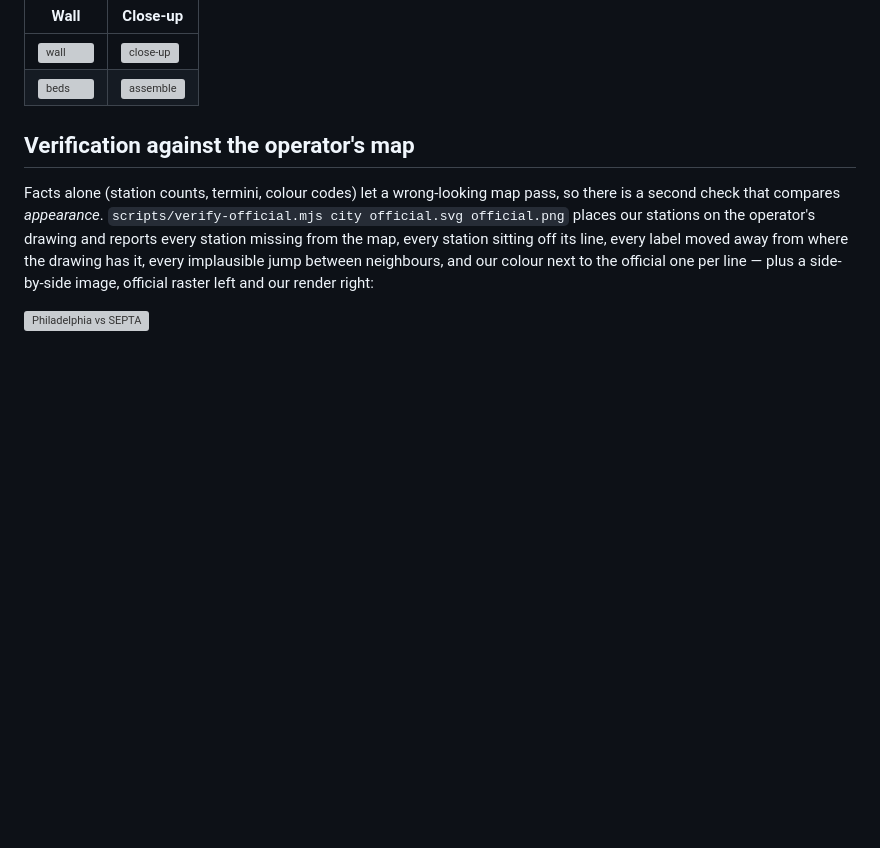
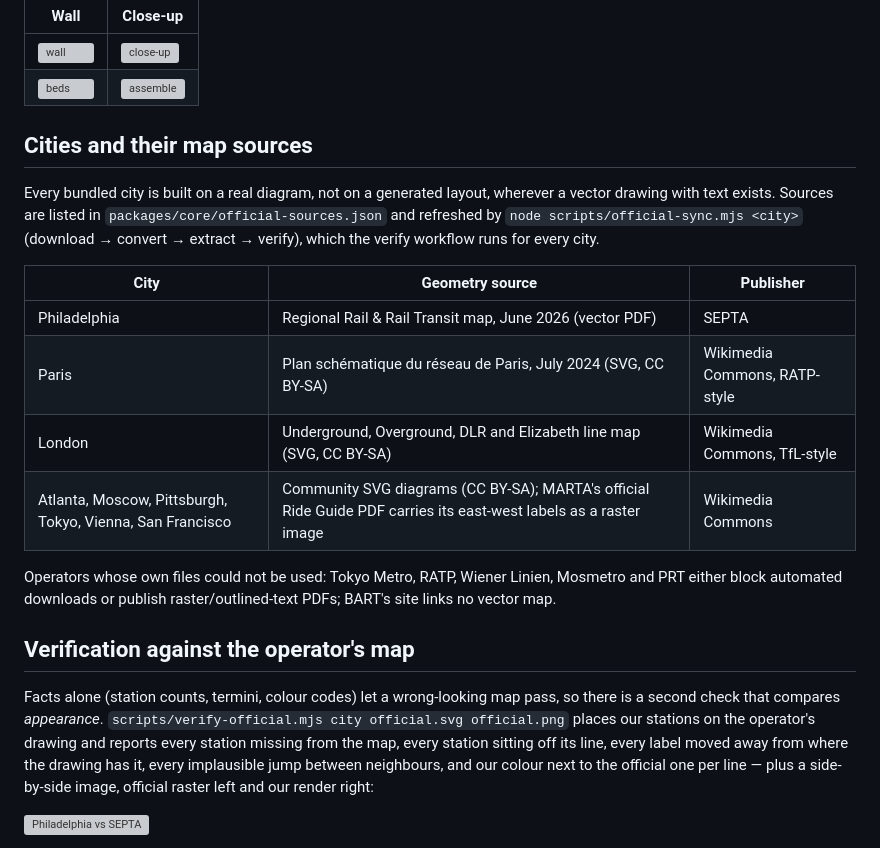
Before and after one commit to Gitter499/metrocad, a Markdown page: README.md, the part around the change. Rendered like a GitHub page; blank space fills up the shorter version; grey boxes are pictures that could not be loaded.

Commit message:
README: cities and map sources table
Co-Authored-By: Claude Fable 5.1 <noreply@anthropic.com>
Claude-Session: https://claude.ai/code/session_01MBsjaw49DwxCbAxCaJEcQU

```diff
--- a/README.md
+++ b/README.md
@@ -42,6 +42,19 @@ The same geometry built as parts, in the app (`docs/screenshots/london/`): wall
 |---|---|
 | ![wall](docs/screenshots/london/01-wall-angle.png) | ![close-up](docs/screenshots/london/03-wall-closeup.png) |
 | ![beds](docs/screenshots/london/05-print-beds.png) | ![assemble](docs/screenshots/london/07-assemble.png) |
+
+## Cities and their map sources
+
+Every bundled city is built on a real diagram, not on a generated layout, wherever a vector drawing with text exists. Sources are listed in `packages/core/official-sources.json` and refreshed by `node scripts/official-sync.mjs <city>` (download → convert → extract → verify), which the verify workflow runs for every city.
+
+| City | Geometry source | Publisher |
+|---|---|---|
+| Philadelphia | Regional Rail & Rail Transit map, June 2026 (vector PDF) | SEPTA |
+| Paris | Plan schématique du réseau de Paris, July 2024 (SVG, CC BY-SA) | Wikimedia Commons, RATP-style |
+| London | Underground, Overground, DLR and Elizabeth line map (SVG, CC BY-SA) | Wikimedia Commons, TfL-style |
+| Atlanta, Moscow, Pittsburgh, Tokyo, Vienna, San Francisco | Community SVG diagrams (CC BY-SA); MARTA's official Ride Guide PDF carries its east-west labels as a raster image | Wikimedia Commons |
+
+Operators whose own files could not be used: Tokyo Metro, RATP, Wiener Linien, Mosmetro and PRT either block automated downloads or publish raster/outlined-text PDFs; BART's site links no vector map.
 
 ## Verification against the operator's map
 
```
